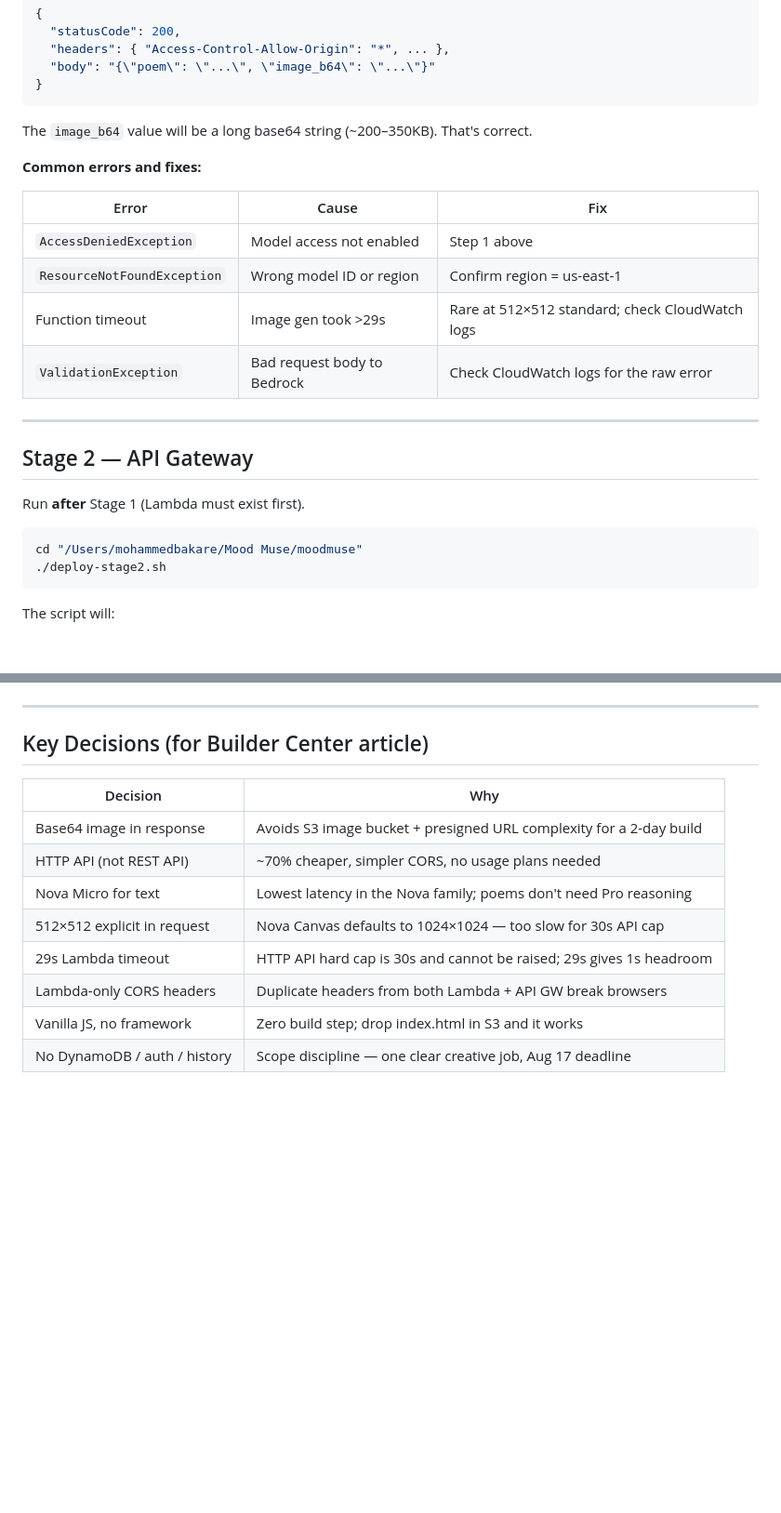
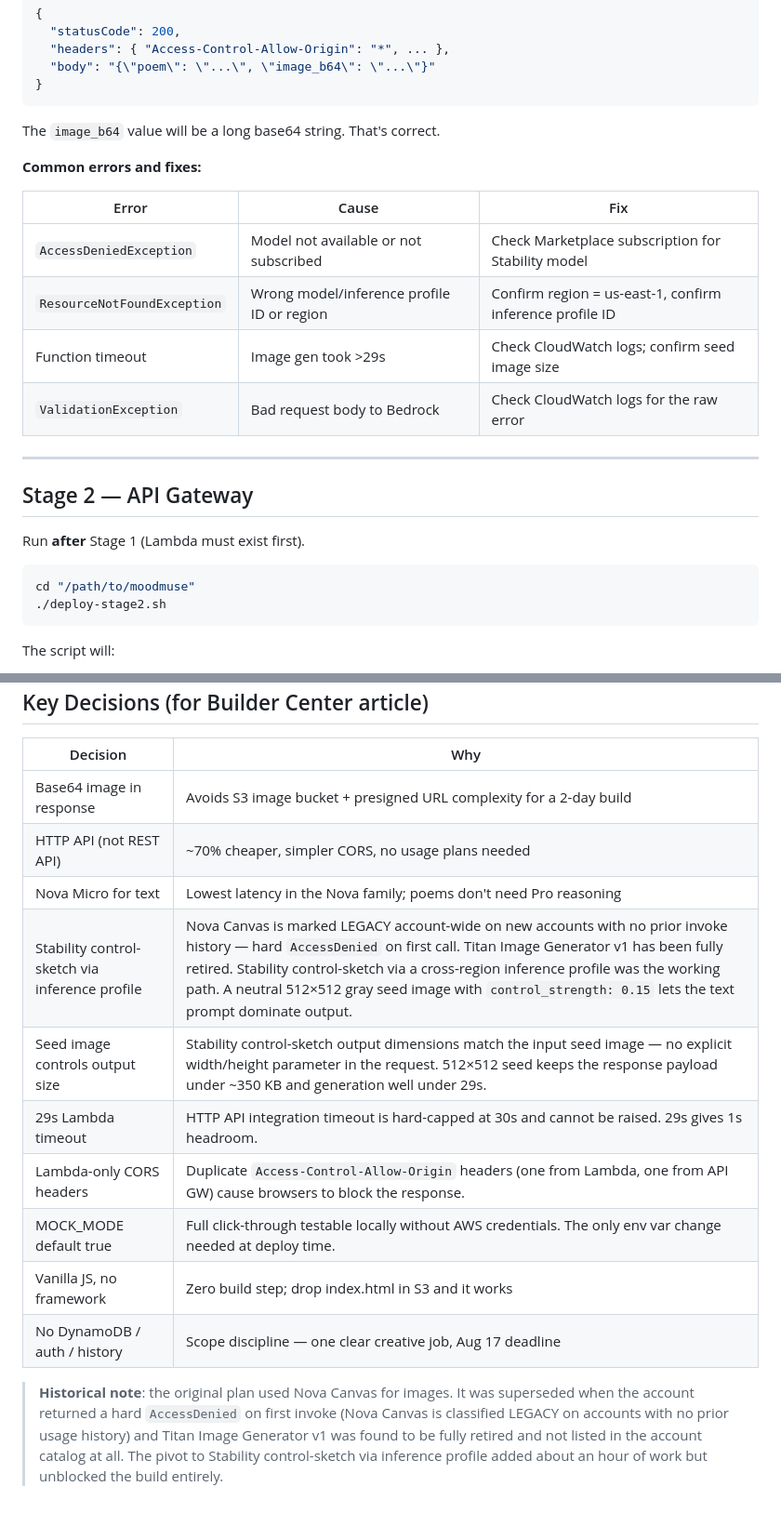
Before and after one commit to Deeplomatcode/moodmuse, a Markdown page: README.md, 2 parts joined by grey strips. Shown at 93% size. Rendered like a GitHub page; blank space fills up the shorter version.

````diff
--- a/README.md
+++ b/README.md
@@ -96,15 +92,15 @@ The script will:
 }
 ```
 
-The `image_b64` value will be a long base64 string (~200–350KB). That's correct.
+The `image_b64` value will be a long base64 string. That's correct.
 
 **Common errors and fixes:**
 
 | Error | Cause | Fix |
 |---|---|---|
-| `AccessDeniedException` | Model access not enabled | Step 1 above |
-| `ResourceNotFoundException` | Wrong model ID or region | Confirm region = us-east-1 |
-| Function timeout | Image gen took >29s | Rare at 512×512 standard; check CloudWatch logs |
+| `AccessDeniedException` | Model not available or not subscribed | Check Marketplace subscription for Stability model |
+| `ResourceNotFoundException` | Wrong model/inference profile ID or region | Confirm region = us-east-1, confirm inference profile ID |
+| Function timeout | Image gen took >29s | Check CloudWatch logs; confirm seed image size |
 | `ValidationException` | Bad request body to Bedrock | Check CloudWatch logs for the raw error |
 
 ---
@@ -114,7 +110,7 @@ The `image_b64` value will be a long base64 string (~200–350KB). That's correc
 Run **after** Stage 1 (Lambda must exist first).
 
 ```bash
-cd "/Users/mohammedbakare/Mood Muse/moodmuse"
+cd "/path/to/moodmuse"
 ./deploy-stage2.sh
 ```
 
@@ -236,8 +234,17 @@ No S3, no DynamoDB, no VPC — intentionally minimal.
 | Base64 image in response | Avoids S3 image bucket + presigned URL complexity for a 2-day build |
 | HTTP API (not REST API) | ~70% cheaper, simpler CORS, no usage plans needed |
 | Nova Micro for text | Lowest latency in the Nova family; poems don't need Pro reasoning |
-| 512×512 explicit in request | Nova Canvas defaults to 1024×1024 — too slow for 30s API cap |
-| 29s Lambda timeout | HTTP API hard cap is 30s and cannot be raised; 29s gives 1s headroom |
-| Lambda-only CORS headers | Duplicate headers from both Lambda + API GW break browsers |
+| Stability control-sketch via inference profile | Nova Canvas is marked LEGACY account-wide on new accounts with no prior invoke history — hard `AccessDenied` on first call. Titan Image Generator v1 has been fully retired. Stability control-sketch via a cross-region inference profile was the working path. A neutral 512×512 gray seed image with `control_strength: 0.15` lets the text prompt dominate output. |
+| Seed image controls output size | Stability control-sketch output dimensions match the input seed image — no explicit width/height parameter in the request. 512×512 seed keeps the response payload under ~350 KB and generation well under 29s. |
+| 29s Lambda timeout | HTTP API integration timeout is hard-capped at 30s and cannot be raised. 29s gives 1s headroom. |
+| Lambda-only CORS headers | Duplicate `Access-Control-Allow-Origin` headers (one from Lambda, one from API GW) cause browsers to block the response. |
+| MOCK_MODE default true | Full click-through testable locally without AWS credentials. The only env var change needed at deploy time. |
 | Vanilla JS, no framework | Zero build step; drop index.html in S3 and it works |
 | No DynamoDB / auth / history | Scope discipline — one clear creative job, Aug 17 deadline |
+
+> **Historical note**: the original plan used Nova Canvas for images. It was
+> superseded when the account returned a hard `AccessDenied` on first invoke
+> (Nova Canvas is classified LEGACY on accounts with no prior usage history)
+> and Titan Image Generator v1 was found to be fully retired and not listed in
+> the account catalog at all. The pivot to Stability control-sketch via inference
+> profile added about an hour of work but unblocked the build entirely.
````
Also changed, not shown: other parts of README.md (+26 -28 lines).
